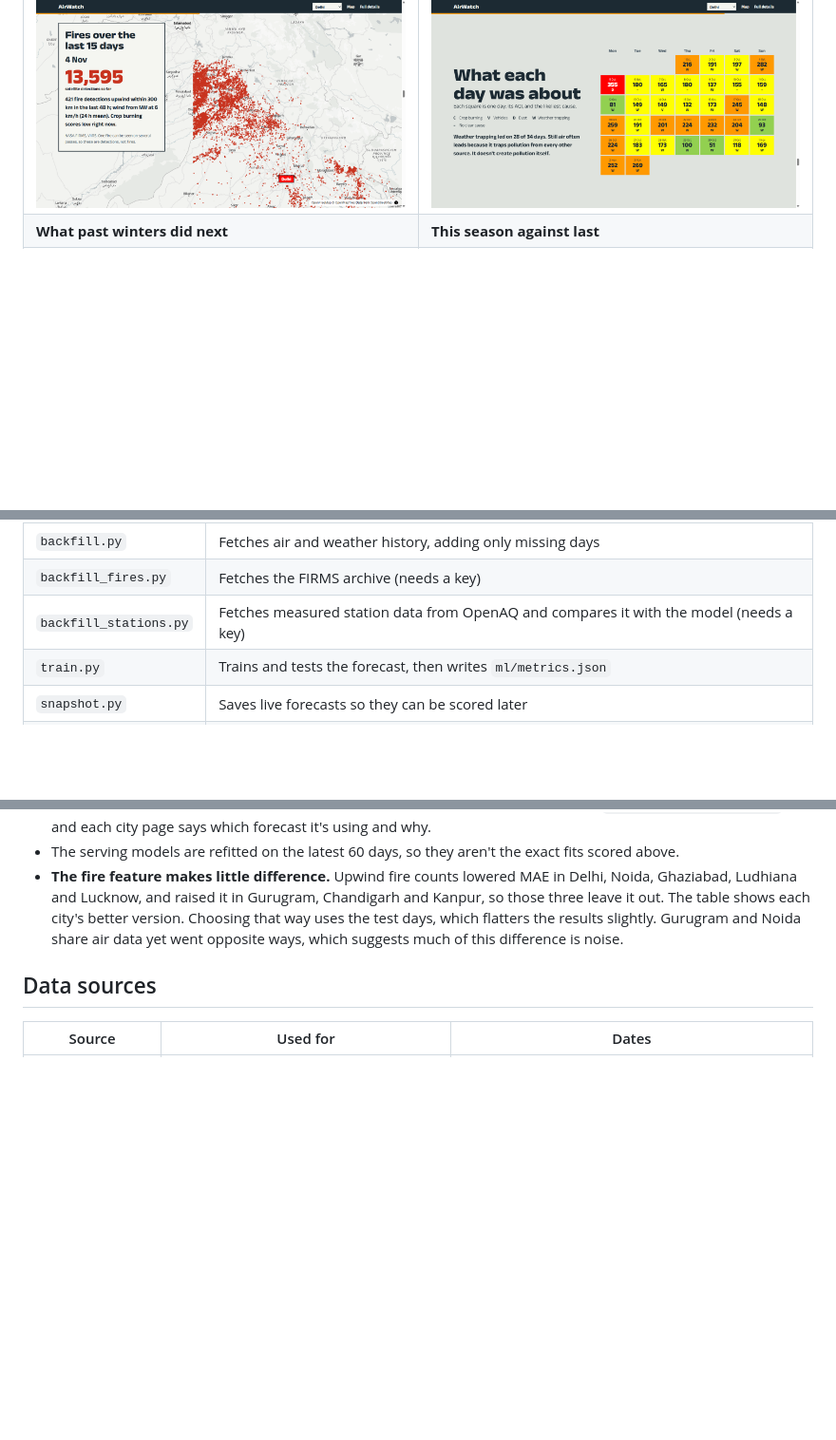
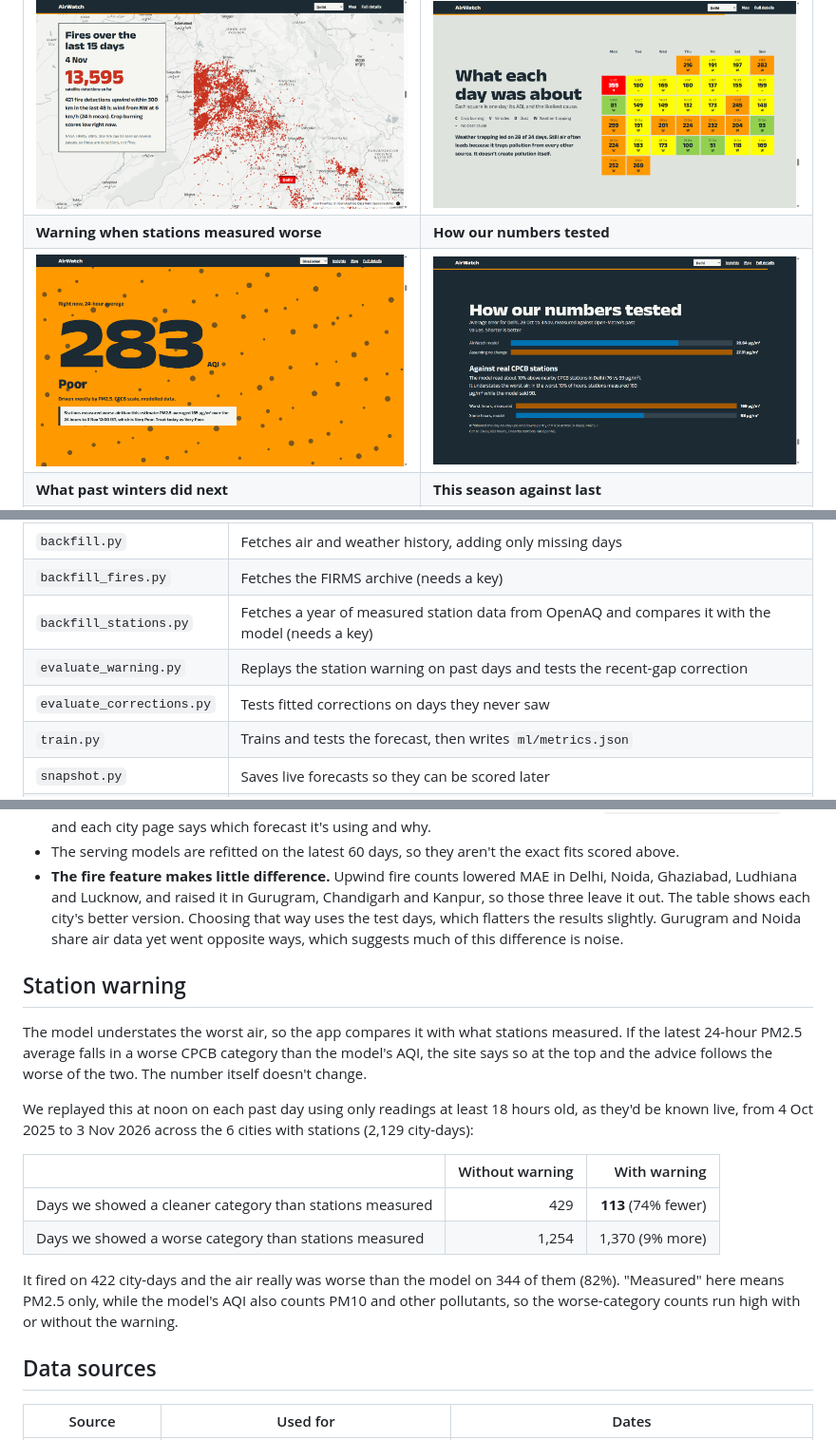
Before and after one commit to shashwat106/AIRWATCH, a Markdown page: README.md, 3 parts joined by grey strips. Shown at 95% size. Drawn GitHub-style; pictures changed too: docs/screenshots/story-trust.png, docs/screenshots/story-warning.png; blank space fills up the shorter version.

```diff
--- a/README.md
+++ b/README.md
@@ -13,6 +13,8 @@ AirWatch tells people in North India what the air is like in their city, what it
 | ![Specks filling the sky, one per microgram of PM2.5](docs/screenshots/story-specks.png) | ![Skyline of the next 24 hours with the best window bracketed](docs/screenshots/story-best.png) |
 | **Fires appear day by day** | **What each day was about** |
 | ![Map of satellite fire detections over Punjab](docs/screenshots/story-fires.png) | ![Calendar of daily AQI and likely cause](docs/screenshots/story-calendar.png) |
+| **Warning when stations measured worse** | **How our numbers tested** |
+| ![Warning shown under the AQI when stations measured worse air](docs/screenshots/story-warning.png) | ![Forecast error and worst hours against CPCB stations](docs/screenshots/story-trust.png) |
 | **What past winters did next** | **This season against last** |
 | ![Bars showing most days above AQI 300 came after this date](docs/screenshots/story-next.png) | ![Lines comparing this season and last on the same dates](docs/screenshots/story-season.png) |
 
@@ -87,7 +89,9 @@ Useful scripts, all in `backend/scripts/`:
 | --- | --- |
 | `backfill.py` | Fetches air and weather history, adding only missing days |
 | `backfill_fires.py` | Fetches the FIRMS archive (needs a key) |
-| `backfill_stations.py` | Fetches measured station data from OpenAQ and compares it with the model (needs a key) |
+| `backfill_stations.py` | Fetches a year of measured station data from OpenAQ and compares it with the model (needs a key) |
+| `evaluate_warning.py` | Replays the station warning on past days and tests the recent-gap correction |
+| `evaluate_corrections.py` | Tests fitted corrections on days they never saw |
 | `train.py` | Trains and tests the forecast, then writes `ml/metrics.json` |
 | `snapshot.py` | Saves live forecasts so they can be scored later |
 | `score_live.py` | Scores saved forecasts and picks what each city serves |
@@ -119,6 +123,19 @@ AirWatch has the lowest MAE in all 8 cities and the lowest RMSE in 7. In Kanpur,
 - The serving models are refitted on the latest 60 days, so they aren't the exact fits scored above.
 - **The fire feature makes little difference.** Upwind fire counts lowered MAE in Delhi, Noida, Ghaziabad, Ludhiana and Lucknow, and raised it in Gurugram, Chandigarh and Kanpur, so those three leave it out. The table shows each city's better version. Choosing that way uses the test days, which flatters the results slightly. Gurugram and Noida share air data yet went opposite ways, which suggests much of this difference is noise.
 
+## Station warning
+
+The model understates the worst air, so the app compares it with what stations measured. If the latest 24-hour PM2.5 average falls in a worse CPCB category than the model's AQI, the site says so at the top and the advice follows the worse of the two. The number itself doesn't change.
+
+We replayed this at noon on each past day using only readings at least 18 hours old, as they'd be known live, from 4 Oct 2025 to 3 Nov 2026 across the 6 cities with stations (2,129 city-days):
+
+| | Without warning | With warning |
+| --- | ---: | ---: |
+| Days we showed a cleaner category than stations measured | 429 | **113** (74% fewer) |
+| Days we showed a worse category than stations measured | 1,254 | 1,370 (9% more) |
+
+It fired on 422 city-days and the air really was worse than the model on 344 of them (82%). "Measured" here means PM2.5 only, while the model's AQI also counts PM10 and other pollutants, so the worse-category counts run high with or without the warning.
+
 ## Data sources
 
 | Source | Used for | Dates |
```
Also changed, not shown: other parts of README.md (+4 -2 lines), 10 other files.
